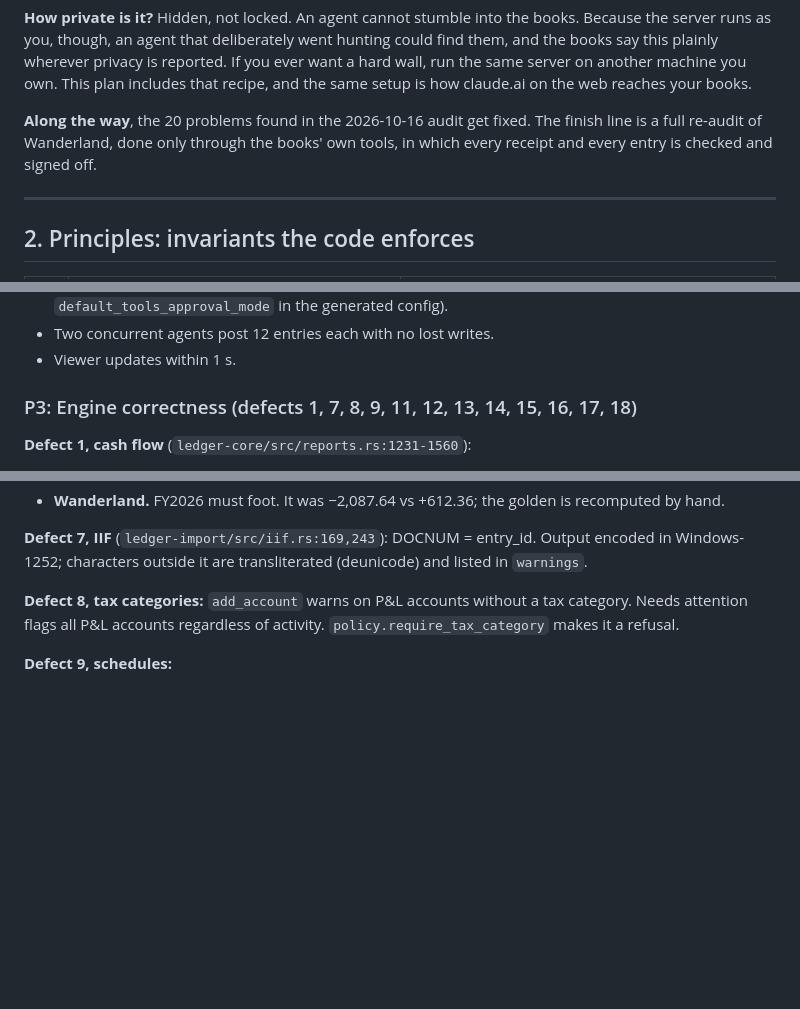
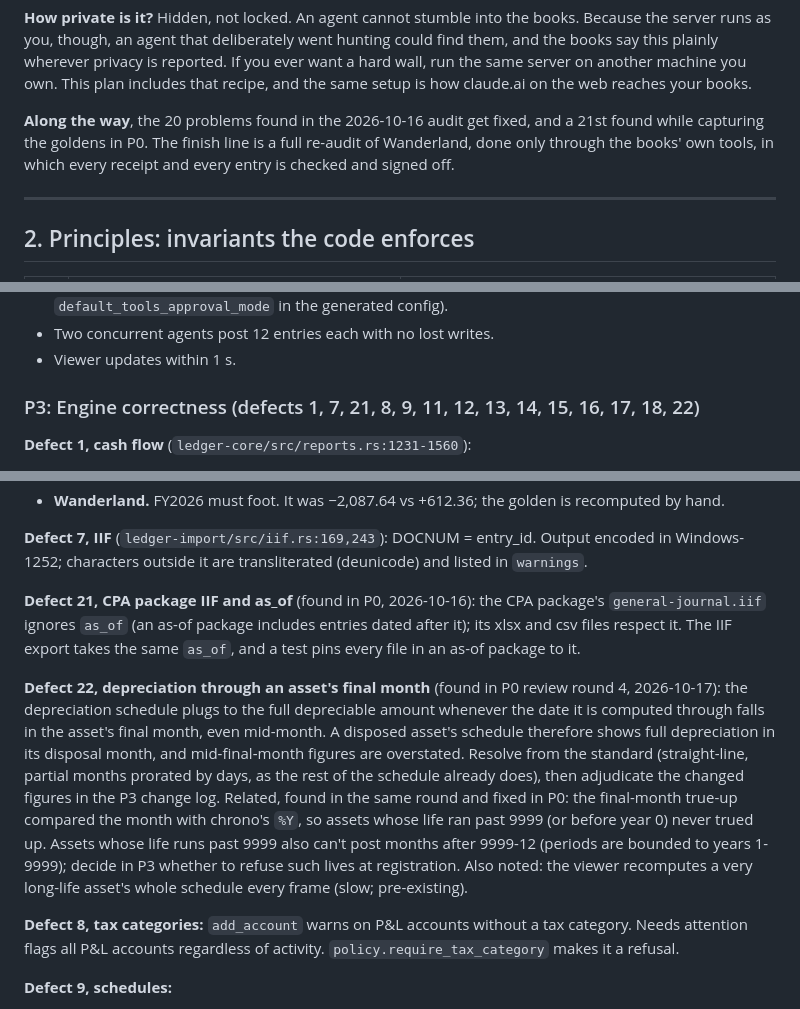
Before and after one commit to swaits/wanderbooks, a Markdown page: plan/served.md, 3 parts joined by grey strips. Drawn GitHub-style; blank space fills up the shorter version.

```diff
--- a/plan/served.md
+++ b/plan/served.md
@@ -50,7 +50,7 @@ Paths are relative to `/home/swaits/Code/wanderbooks/crates/` unless they are ab
 
 **How private is it?** Hidden, not locked. An agent cannot stumble into the books. Because the server runs as you, though, an agent that deliberately went hunting could find them, and the books say this plainly wherever privacy is reported. If you ever want a hard wall, run the same server on another machine you own. This plan includes that recipe, and the same setup is how claude.ai on the web reaches your books.
 
-**Along the way**, the 20 problems found in the 2026-10-16 audit get fixed. The finish line is a full re-audit of Wanderland, done only through the books' own tools, in which every receipt and every entry is checked and signed off.
+**Along the way**, the 20 problems found in the 2026-10-16 audit get fixed, and a 21st found while capturing the goldens in P0. The finish line is a full re-audit of Wanderland, done only through the books' own tools, in which every receipt and every entry is checked and signed off.
 
 ---
 
@@ -783,7 +783,7 @@ Wanderland keeps working between phases.
 - Two concurrent agents post 12 entries each with no lost writes.
 - Viewer updates within 1 s.
 
-### P3: Engine correctness (defects 1, 7, 8, 9, 11, 12, 13, 14, 15, 16, 17, 18)
+### P3: Engine correctness (defects 1, 7, 21, 8, 9, 11, 12, 13, 14, 15, 16, 17, 18, 22)
 
 **Defect 1, cash flow** (`ledger-core/src/reports.rs:1231-1560`):
 - **Partition.** Every non-cash balance-sheet account belongs to exactly one section: investing (fixed-asset cost and accumulated depreciation, plus `investing_accounts`), financing (equity, plus `financing_accounts`), or operating (all others, including P&L).
@@ -798,6 +798,10 @@ Wanderland keeps working between phases.
 - **Wanderland.** FY2026 must foot. It was −2,087.64 vs +612.36; the golden is recomputed by hand.
 
 **Defect 7, IIF** (`ledger-import/src/iif.rs:169,243`): DOCNUM = entry_id. Output encoded in Windows-1252; characters outside it are transliterated (deunicode) and listed in `warnings`.
+
+**Defect 21, CPA package IIF and as_of** (found in P0, 2026-10-16): the CPA package's `general-journal.iif` ignores `as_of` (an as-of package includes entries dated after it); its xlsx and csv files respect it. The IIF export takes the same `as_of`, and a test pins every file in an as-of package to it.
+
+**Defect 22, depreciation through an asset's final month** (found in P0 review round 4, 2026-10-17): the depreciation schedule plugs to the full depreciable amount whenever the date it is computed through falls in the asset's final month, even mid-month. A disposed asset's schedule therefore shows full depreciation in its disposal month, and mid-final-month figures are overstated. Resolve from the standard (straight-line, partial months prorated by days, as the rest of the schedule already does), then adjudicate the changed figures in the P3 change log. Related, found in the same round and fixed in P0: the final-month true-up compared the month with chrono's `%Y`, so assets whose life ran past 9999 (or before year 0) never trued up. Assets whose life runs past 9999 also can't post months after 9999-12 (periods are bounded to years 1-9999); decide in P3 whether to refuse such lives at registration. Also noted: the viewer recomputes a very long-life asset's whole schedule every frame (slow; pre-existing).
 
 **Defect 8, tax categories:** `add_account` warns on P&L accounts without a tax category. Needs attention flags all P&L accounts regardless of activity. `policy.require_tax_category` makes it a refusal.
 
```
Also changed, not shown: other parts of plan/served.md (+2 -2 lines), plan/STATUS.md (+21 -24 lines).
